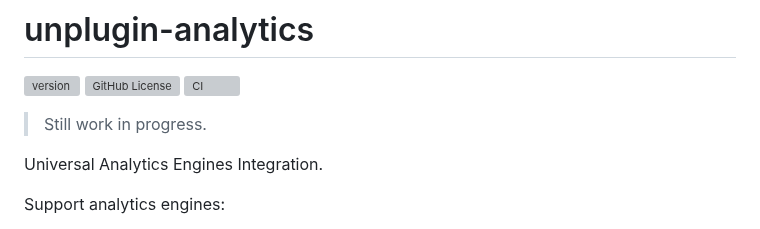
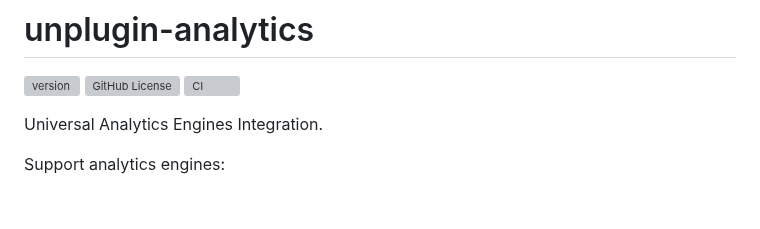
Before and after one commit to yjl9903/unplugin-analytics, a Markdown page: packages/unplugin-analytics/README.md, the part around the change. Drawn GitHub-style; blank space fills up the shorter version; grey boxes are pictures that could not be loaded.

Commit message:
docs: remove wip

```diff
--- a/packages/unplugin-analytics/README.md
+++ b/packages/unplugin-analytics/README.md
@@ -3,8 +3,6 @@
 [![version](https://img.shields.io/npm/v/unplugin-analytics?label=unplugin-analytics)](https://www.npmjs.com/package/unplugin-analytics)
 [![GitHub License](https://img.shields.io/github/license/yjl9903/unplugin-analytics)](https://github.com/yjl9903/unplugin-analytics/blob/main/LICENSE)
 [![CI](https://github.com/yjl9903/unplugin-analytics/actions/workflows/ci.yml/badge.svg)](https://github.com/yjl9903/unplugin-analytics/actions/workflows/ci.yml)
-
-> Still work in progress.
 
 Universal Analytics Engines Integration.
 
```
